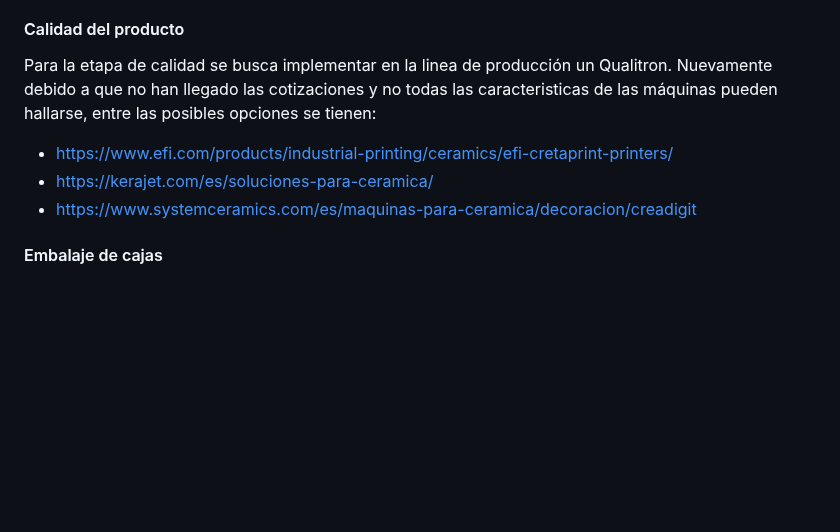
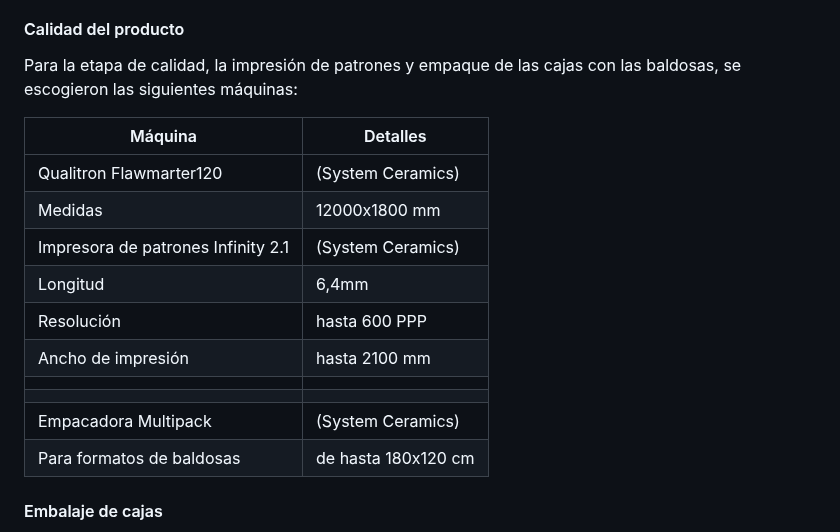
Before and after one commit to dfcantors/Proyecto_APM, a Markdown page: README.md, the part around the change. Rendered like a GitHub page; blank space fills up the shorter version.

Commit message:
Update máquinas

```diff
--- a/README.md
+++ b/README.md
@@ -145,10 +145,20 @@ Se seleccionaron la impresion de patrones, el proceso de calidad del producto y
  - https://www.iris-im.com/complete-inspection-line/
 
 #### Calidad del producto
-Para la etapa de calidad se busca implementar en la linea de producción un Qualitron. Nuevamente debido a que no han llegado las cotizaciones y no todas las caracteristicas de las máquinas pueden hallarse, entre las posibles opciones se tienen:
- - https://www.efi.com/products/industrial-printing/ceramics/efi-cretaprint-printers/
- - https://kerajet.com/es/soluciones-para-ceramica/
- - https://www.systemceramics.com/es/maquinas-para-ceramica/decoracion/creadigit
+Para la etapa de calidad, la impresión de patrones y empaque de las cajas con las baldosas, se escogieron las siguientes máquinas:
+
+| Máquina                                 | Detalles                                       |
+|-----------------------------------------|------------------------------------------------|
+| Qualitron Flawmarter120                | (System Ceramics)                              |
+| Medidas                                | 12000x1800 mm                                  |
+| Impresora de patrones Infinity 2.1     | (System Ceramics)                              |
+| Longitud                                | 6,4mm                                          |
+| Resolución                              | hasta 600 PPP                                  |
+| Ancho de impresión                      | hasta 2100 mm                                  |
+|                                         |                                                |
+|                                         |                                                |
+| Empacadora Multipack                    | (System Ceramics)                             |
+| Para formatos de baldosas               | de hasta 180x120 cm                           |
 #### Embalaje de cajas
 
 El proceso de embalaje de cajas se dividirá en 2 fases distintas. Esto contemplara el proceso desde el armado de la caja y la disposición de las baldosas hasta su cobertura de vinipel:
```
